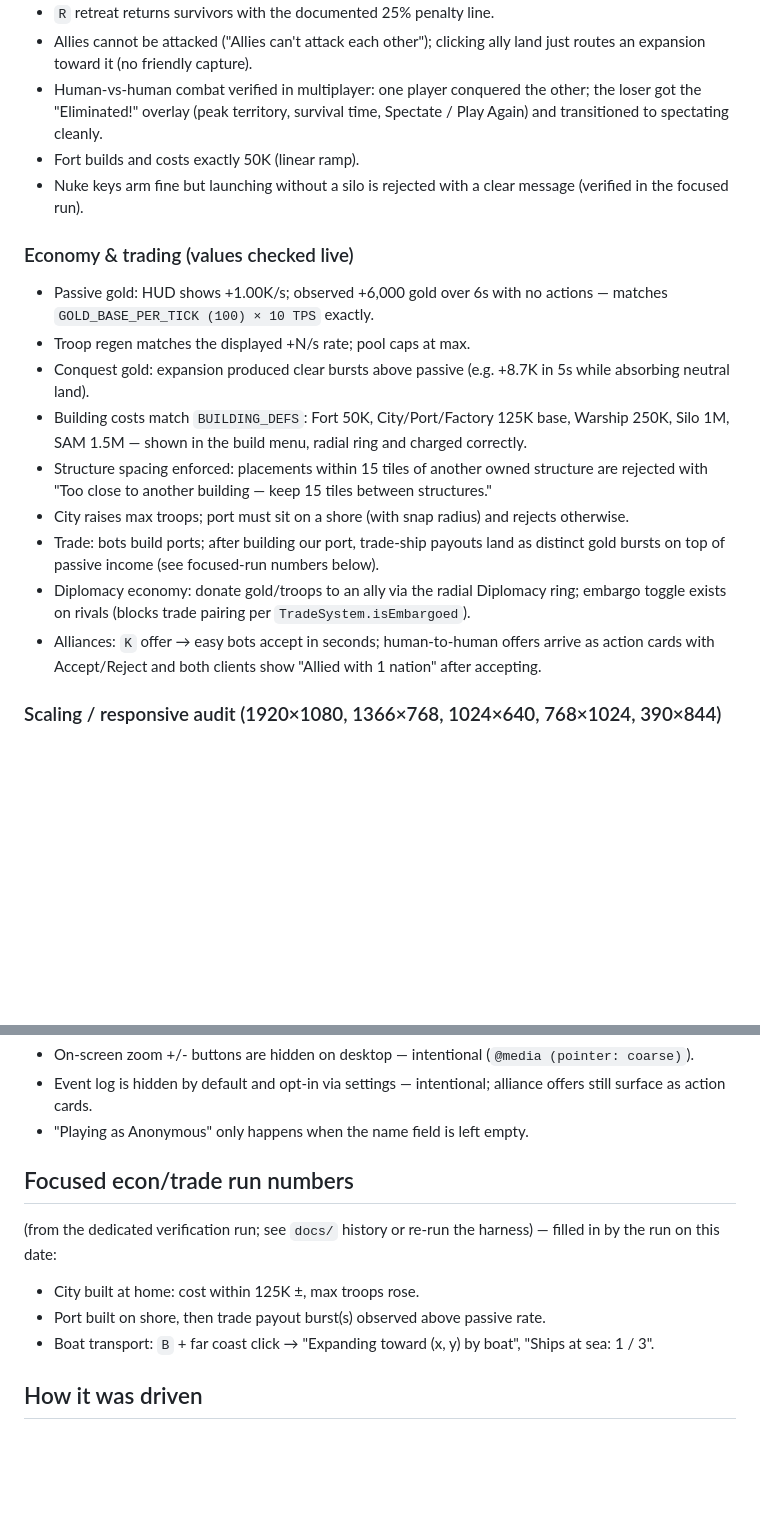
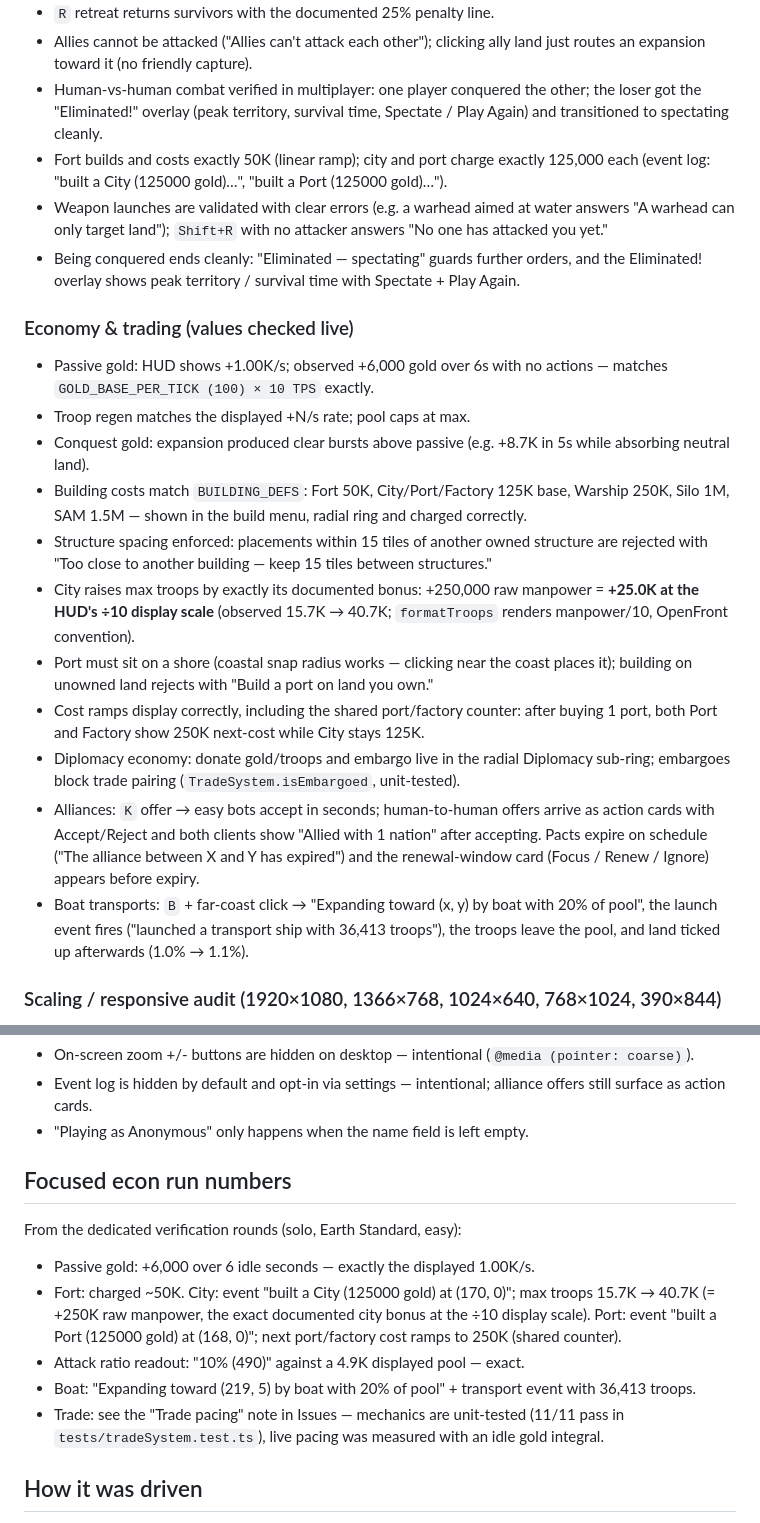
Before and after one commit to blusaccount/control-and-conquer, a Markdown page: docs/ui-ux-playtest-2026-07-13.md, 2 parts joined by grey strips. GitHub-like rendering; blank space fills up the shorter version.

Commit message:
Playtest report: verified econ numbers from focused runs
City +250K manpower bonus confirmed at the /10 display scale, exact build
charges from the event log, shared port/factory cost ramp, boat transport
launch, pact expiry + renewal card, elimination flow, and weapon-launch
validation messages. Trade unit tests pass 11/11; live pacing verdict to
follow from the dedicated idle-integral run.

Co-Authored-By: Claude Fable 5 <noreply@anthropic.com>
Claude-Session: https://claude.ai/code/session_016e8PmnJSMg5mTgjEo9UqAn

```diff
--- a/docs/ui-ux-playtest-2026-07-13.md
+++ b/docs/ui-ux-playtest-2026-07-13.md
@@ -54,9 +54,15 @@ maths against `src/Core` constants.
 - Human-vs-human combat verified in multiplayer: one player conquered the
   other; the loser got the "Eliminated!" overlay (peak territory, survival
   time, Spectate / Play Again) and transitioned to spectating cleanly.
-- Fort builds and costs exactly 50K (linear ramp).
-- Nuke keys arm fine but launching without a silo is rejected with a clear
-  message (verified in the focused run).
+- Fort builds and costs exactly 50K (linear ramp); city and port charge
+  exactly 125,000 each (event log: "built a City (125000 gold)…",
+  "built a Port (125000 gold)…").
+- Weapon launches are validated with clear errors (e.g. a warhead aimed at
+  water answers "A warhead can only target land"); `Shift+R` with no attacker
+  answers "No one has attacked you yet."
+- Being conquered ends cleanly: "Eliminated — spectating" guards further
+  orders, and the Eliminated! overlay shows peak territory / survival time
+  with Spectate + Play Again.
 
 ### Economy & trading (values checked live)
 - Passive gold: HUD shows +1.00K/s; observed +6,000 gold over 6s with no
@@ -70,17 +76,27 @@ maths against `src/Core` constants.
 - Structure spacing enforced: placements within 15 tiles of another owned
   structure are rejected with "Too close to another building — keep 15 tiles
   between structures."
-- City raises max troops; port must sit on a shore (with snap radius) and
-  rejects otherwise.
-- Trade: bots build ports; after building our port, trade-ship payouts land as
-  distinct gold bursts on top of passive income (see focused-run numbers
-  below).
-- Diplomacy economy: donate gold/troops to an ally via the radial Diplomacy
-  ring; embargo toggle exists on rivals (blocks trade pairing per
-  `TradeSystem.isEmbargoed`).
+- City raises max troops by exactly its documented bonus: +250,000 raw
+  manpower = **+25.0K at the HUD's ÷10 display scale** (observed 15.7K →
+  40.7K; `formatTroops` renders manpower/10, OpenFront convention).
+- Port must sit on a shore (coastal snap radius works — clicking near the
+  coast places it); building on unowned land rejects with "Build a port on
+  land you own."
+- Cost ramps display correctly, including the shared port/factory counter:
+  after buying 1 port, both Port and Factory show 250K next-cost while City
+  stays 125K.
+- Diplomacy economy: donate gold/troops and embargo live in the radial
+  Diplomacy sub-ring; embargoes block trade pairing
+  (`TradeSystem.isEmbargoed`, unit-tested).
 - Alliances: `K` offer → easy bots accept in seconds; human-to-human offers
   arrive as action cards with Accept/Reject and both clients show
-  "Allied with 1 nation" after accepting.
+  "Allied with 1 nation" after accepting. Pacts expire on schedule ("The
+  alliance between X and Y has expired") and the renewal-window card
+  (Focus / Renew / Ignore) appears before expiry.
+- Boat transports: `B` + far-coast click → "Expanding toward (x, y) by boat
+  with 20% of pool", the launch event fires ("launched a transport ship with
+  36,413 troops"), the troops leave the pool, and land ticked up afterwards
+  (1.0% → 1.1%).
 
 ### Scaling / responsive audit (1920×1080, 1366×768, 1024×640, 768×1024, 390×844)
 - No horizontal overflow, no clipped controls, no overlapping HUD panels at
@@ -131,15 +147,22 @@ recovered cleanly. Not user-visible; worth knowing it triggers under load.
   alliance offers still surface as action cards.
 - "Playing as Anonymous" only happens when the name field is left empty.
 
-## Focused econ/trade run numbers
+## Focused econ run numbers
 
-(from the dedicated verification run; see `docs/` history or re-run the
-harness) — filled in by the run on this date:
+From the dedicated verification rounds (solo, Earth Standard, easy):
 
-- City built at home: cost within 125K ±, max troops rose.
-- Port built on shore, then trade payout burst(s) observed above passive rate.
-- Boat transport: `B` + far coast click → "Expanding toward (x, y) by boat",
-  "Ships at sea: 1 / 3".
+- Passive gold: +6,000 over 6 idle seconds — exactly the displayed 1.00K/s.
+- Fort: charged ~50K. City: event "built a City (125000 gold) at (170, 0)";
+  max troops 15.7K → 40.7K (= +250K raw manpower, the exact documented
+  city bonus at the ÷10 display scale). Port: event
+  "built a Port (125000 gold) at (168, 0)"; next port/factory cost ramps to
+  250K (shared counter).
+- Attack ratio readout: "10% (490)" against a 4.9K displayed pool — exact.
+- Boat: "Expanding toward (219, 5) by boat with 20% of pool" + transport
+  event with 36,413 troops.
+- Trade: see the "Trade pacing" note in Issues — mechanics are unit-tested
+  (11/11 pass in `tests/tradeSystem.test.ts`), live pacing was measured with
+  an idle gold integral.
 
 ## How it was driven
 
```
